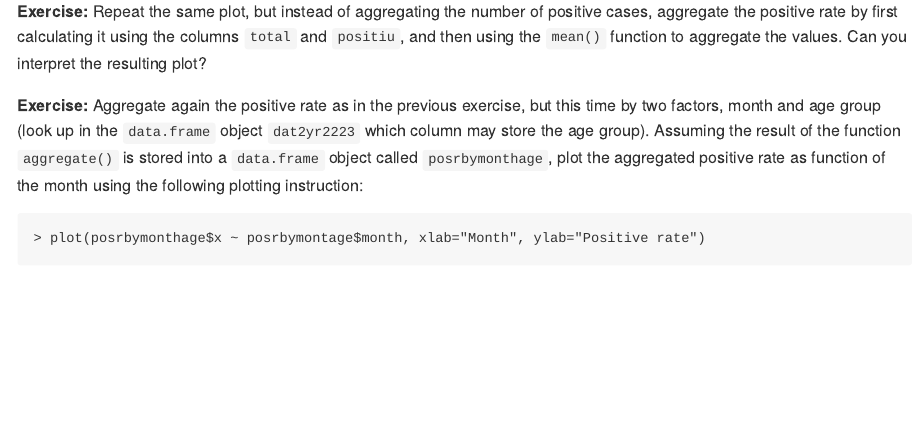
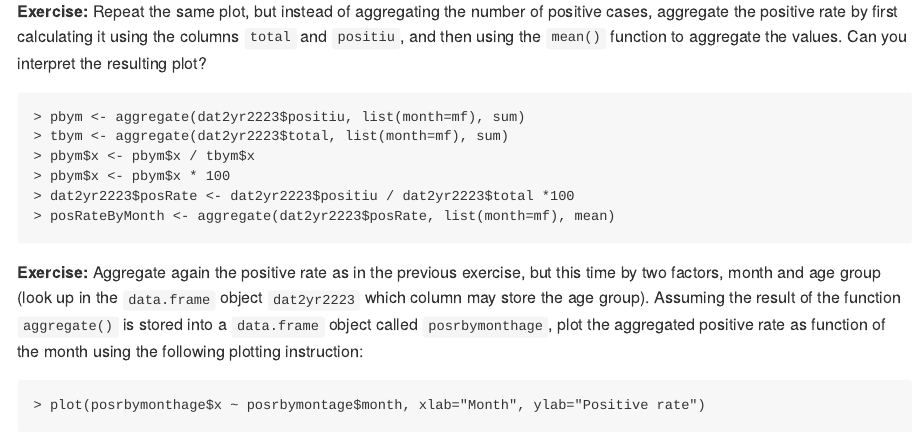
Before and after one commit to funcompbio/practical7, an R Markdown document (practical7.Rmd): the page in a window 1100 px wide, from 8410 px down. The pictures show the output file practical7.md that the author committed with the source, drawn offline in the style of GitHub.

````diff
--- a/practical7.Rmd
+++ b/practical7.Rmd
@@ -318,10 +318,26 @@
 using the columns `total` and `positiu`, and then using the `mean()`
 function to aggregate the values. Can you interpret the resulting plot?
 
+```{r}
+pbym <- aggregate(dat2yr2223$positiu, list(month=mf), sum)
+tbym <- aggregate(dat2yr2223$total, list(month=mf), sum)
+pbym$x <- pbym$x / tbym$x
+pbym$x <- pbym$x * 100
+dat2yr2223$posRate <- dat2yr2223$positiu / dat2yr2223$total *100
+posRateByMonth <- aggregate(dat2yr2223$posRate, list(month=mf), mean)
+```
 <!--
 dat2yr2223$posRate <- dat2yr2223$positiu / dat2yr2223$total *100
 posRateByMonth <- aggregate(dat2yr2223$posRate, list(month=mf), mean)
 plot(as.integer(posRateByMonth$month), posRateByMonth$x, type="b")
+
+or, more numerically stable,
+
+pbym <- aggregate(dat2yr2223$positiu, list(month=mf), sum)
+tbym <- aggregate(dat2yr2223$total, list(month=mf), sum)
+pct <- 100 * pbym$x / tbym$x
+
+use this more numerically stable approach to suggest the plot below
 -->
 
 **Exercise:** Aggregate again the positive rate as in the previous exercise,
````
Also changed, not shown: practical7.md, practical7.Rmd (2 more changed lines), 1 other file.
